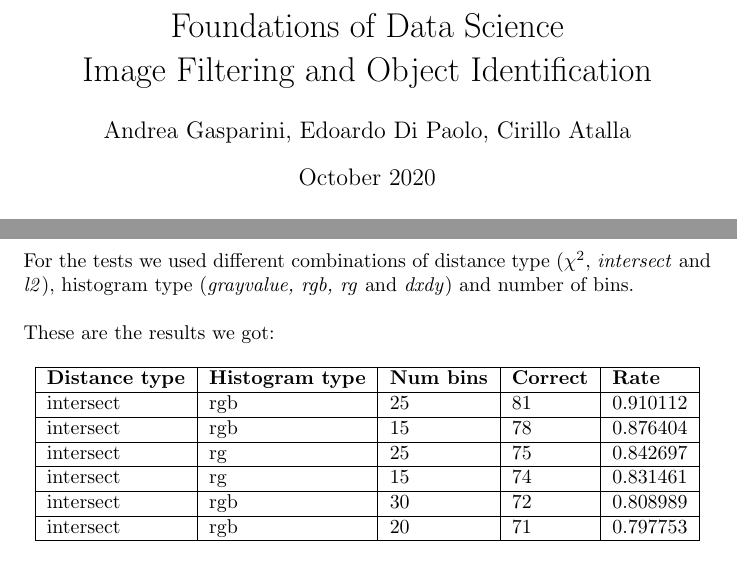
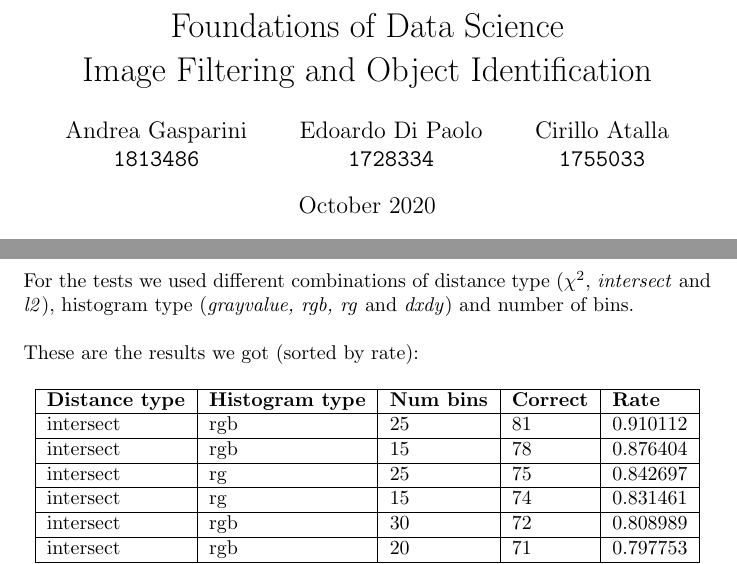
Before and after one commit to andrea-gasparini/foundations-data-science-assignments, a LaTeX problem sheet (homework1/report/report.tex): two parts of pages 1 and 5 of 11, joined at a grey line, cut so that both start at the same text. Compiled offline with pdfLaTeX.

Commit message:
Aggiunte matricole authors, cambiato formato + modifiche minori

```diff
--- a/homework1/report/report.tex
+++ b/homework1/report/report.tex
@@ -2,7 +2,13 @@
 \usepackage[utf8]{inputenc}
 
 \title{Foundations of Data Science \\ Image Filtering and Object Identification}
-\author{Andrea Gasparini, Edoardo Di Paolo, Cirillo Atalla}
+\author{
+	Andrea Gasparini \\ \texttt{1813486}
+	\and
+	Edoardo Di Paolo \\ \texttt{1728334}
+	\and
+	Cirillo Atalla \\ \texttt{1755033}
+}
 \date{October 2020}
 
 \usepackage{natbib}
@@ -127,7 +133,7 @@ From the left plot in Figures \ref{fig:gaussderiv-graf.png} and \ref{fig:gaussde
 For the tests we used different combinations of distance type ($\chi^2$, \textit{intersect} and \textit{l2}), histogram type (\textit{grayvalue, rgb, rg} and \textit{dxdy}) and number of bins.
 \newline
 \newline
-These are the results we got:
+These are the results we got (sorted by rate):
 
 \begin{longtable}{|l|l|l|l|l|}
     \hline
```
Also changed, not shown: homework1/report/report.pdf.
